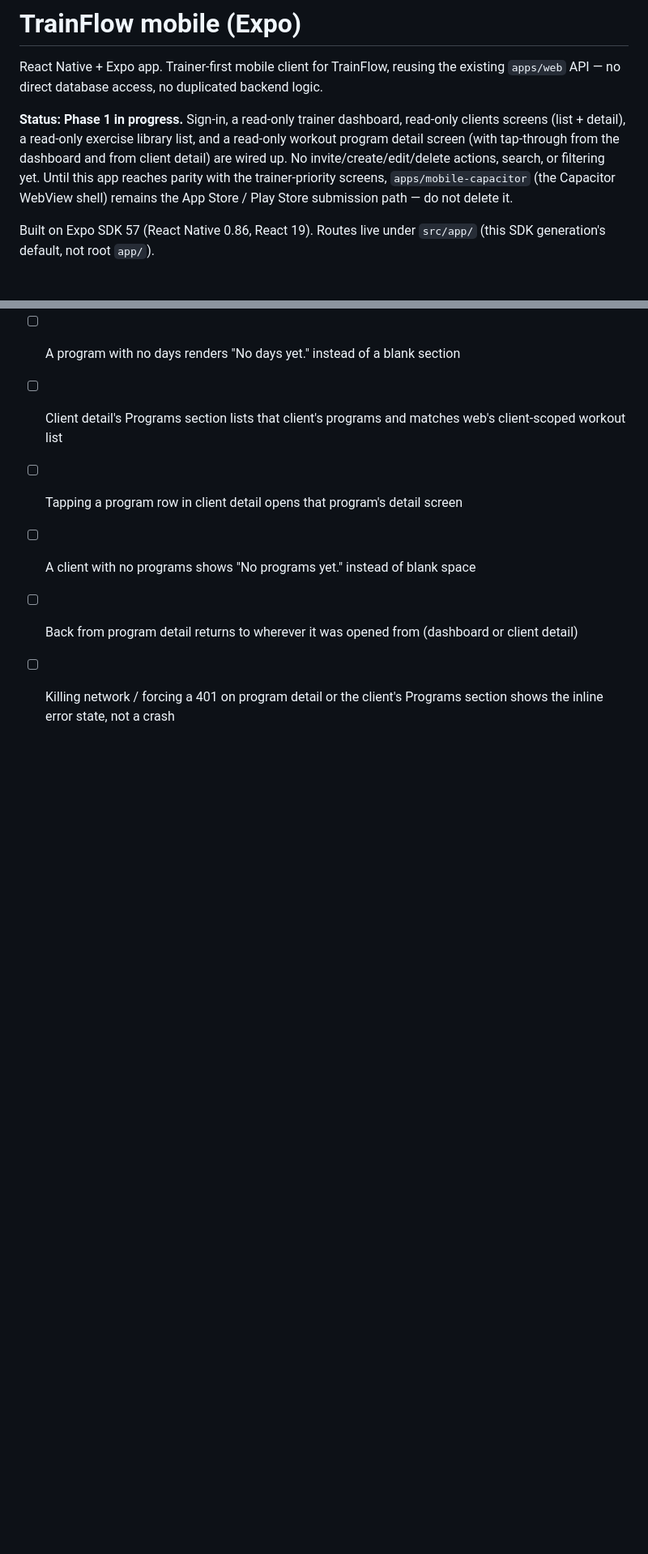
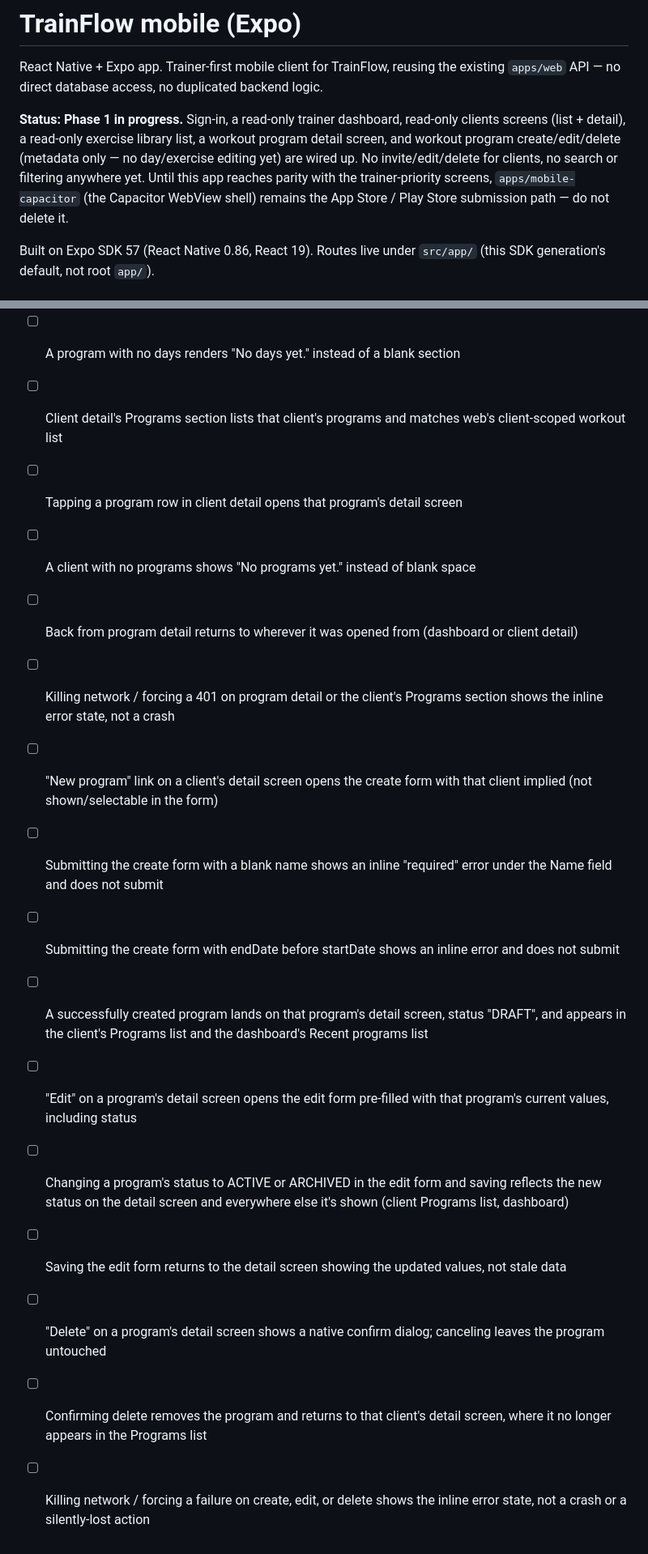
Before and after one commit to lipereis/TrainFlow, a Markdown page: apps/mobile/README.md, 2 parts joined by grey strips. Shown at 81% size. Drawn GitHub-style; blank space fills up the shorter version.

Commit message:
docs(mobile): update status and verification checklist for workout builder slice

```diff
--- a/apps/mobile/README.md
+++ b/apps/mobile/README.md
@@ -2,7 +2,7 @@
 
 React Native + Expo app. Trainer-first mobile client for TrainFlow, reusing the existing `apps/web` API — no direct database access, no duplicated backend logic.
 
-**Status: Phase 1 in progress.** Sign-in, a read-only trainer dashboard, read-only clients screens (list + detail), a read-only exercise library list, and a read-only workout program detail screen (with tap-through from the dashboard and from client detail) are wired up. No invite/create/edit/delete actions, search, or filtering yet. Until this app reaches parity with the trainer-priority screens, `apps/mobile-capacitor` (the Capacitor WebView shell) remains the App Store / Play Store submission path — do not delete it.
+**Status: Phase 1 in progress.** Sign-in, a read-only trainer dashboard, read-only clients screens (list + detail), a read-only exercise library list, a workout program detail screen, and workout program create/edit/delete (metadata only — no day/exercise editing yet) are wired up. No invite/edit/delete for clients, no search or filtering anywhere yet. Until this app reaches parity with the trainer-priority screens, `apps/mobile-capacitor` (the Capacitor WebView shell) remains the App Store / Play Store submission path — do not delete it.
 
 Built on Expo SDK 57 (React Native 0.86, React 19). Routes live under `src/app/` (this SDK generation's default, not root `app/`).
 
@@ -73,3 +73,13 @@ pnpm --filter @trainflow/mobile exec jest
 - [ ] A client with no programs shows "No programs yet." instead of blank space
 - [ ] Back from program detail returns to wherever it was opened from (dashboard or client detail)
 - [ ] Killing network / forcing a 401 on program detail or the client's Programs section shows the inline error state, not a crash
+- [ ] "New program" link on a client's detail screen opens the create form with that client implied (not shown/selectable in the form)
+- [ ] Submitting the create form with a blank name shows an inline "required" error under the Name field and does not submit
+- [ ] Submitting the create form with endDate before startDate shows an inline error and does not submit
+- [ ] A successfully created program lands on that program's detail screen, status "DRAFT", and appears in the client's Programs list and the dashboard's Recent programs list
+- [ ] "Edit" on a program's detail screen opens the edit form pre-filled with that program's current values, including status
+- [ ] Changing a program's status to ACTIVE or ARCHIVED in the edit form and saving reflects the new status on the detail screen and everywhere else it's shown (client Programs list, dashboard)
+- [ ] Saving the edit form returns to the detail screen showing the updated values, not stale data
+- [ ] "Delete" on a program's detail screen shows a native confirm dialog; canceling leaves the program untouched
+- [ ] Confirming delete removes the program and returns to that client's detail screen, where it no longer appears in the Programs list
+- [ ] Killing network / forcing a failure on create, edit, or delete shows the inline error state, not a crash or a silently-lost action
```
